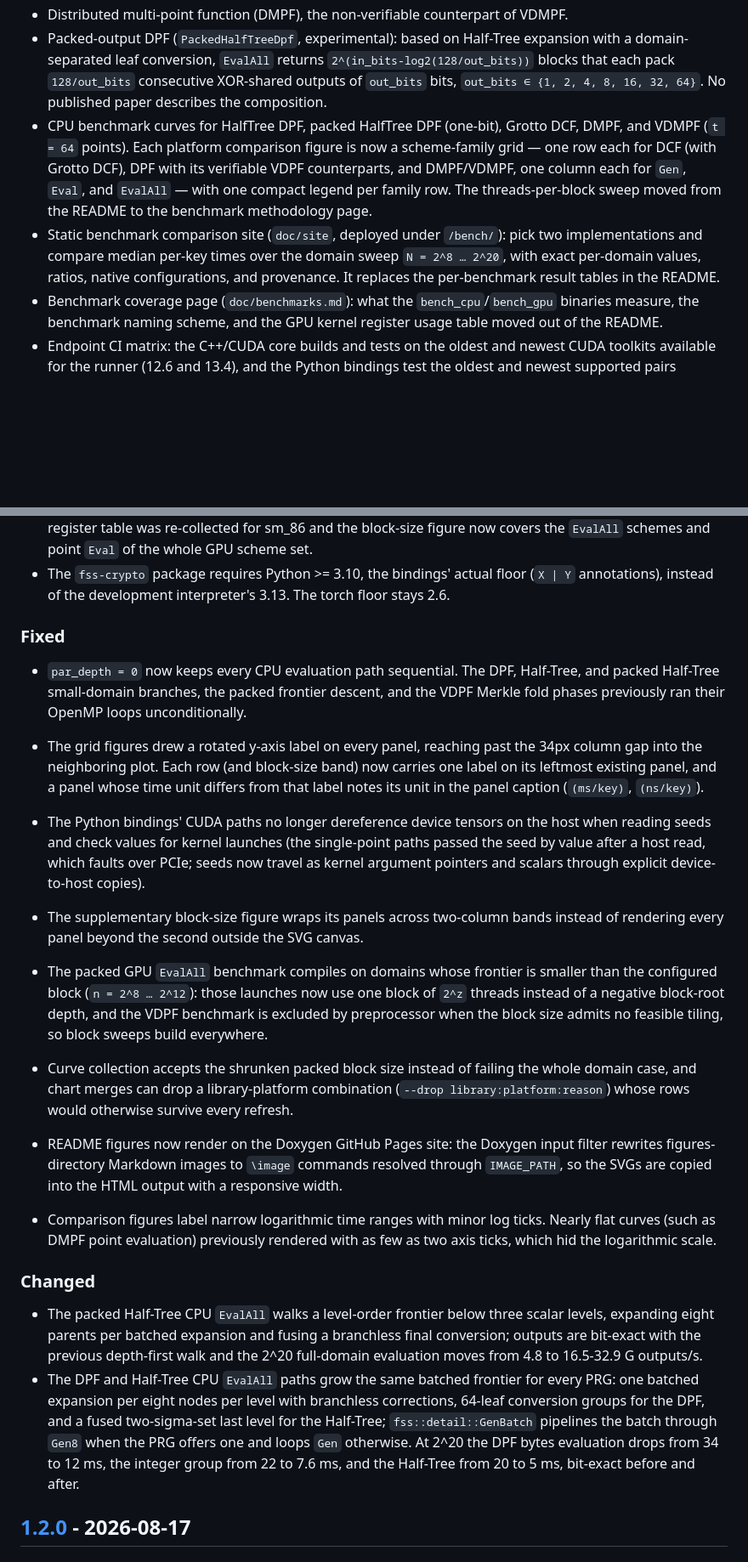
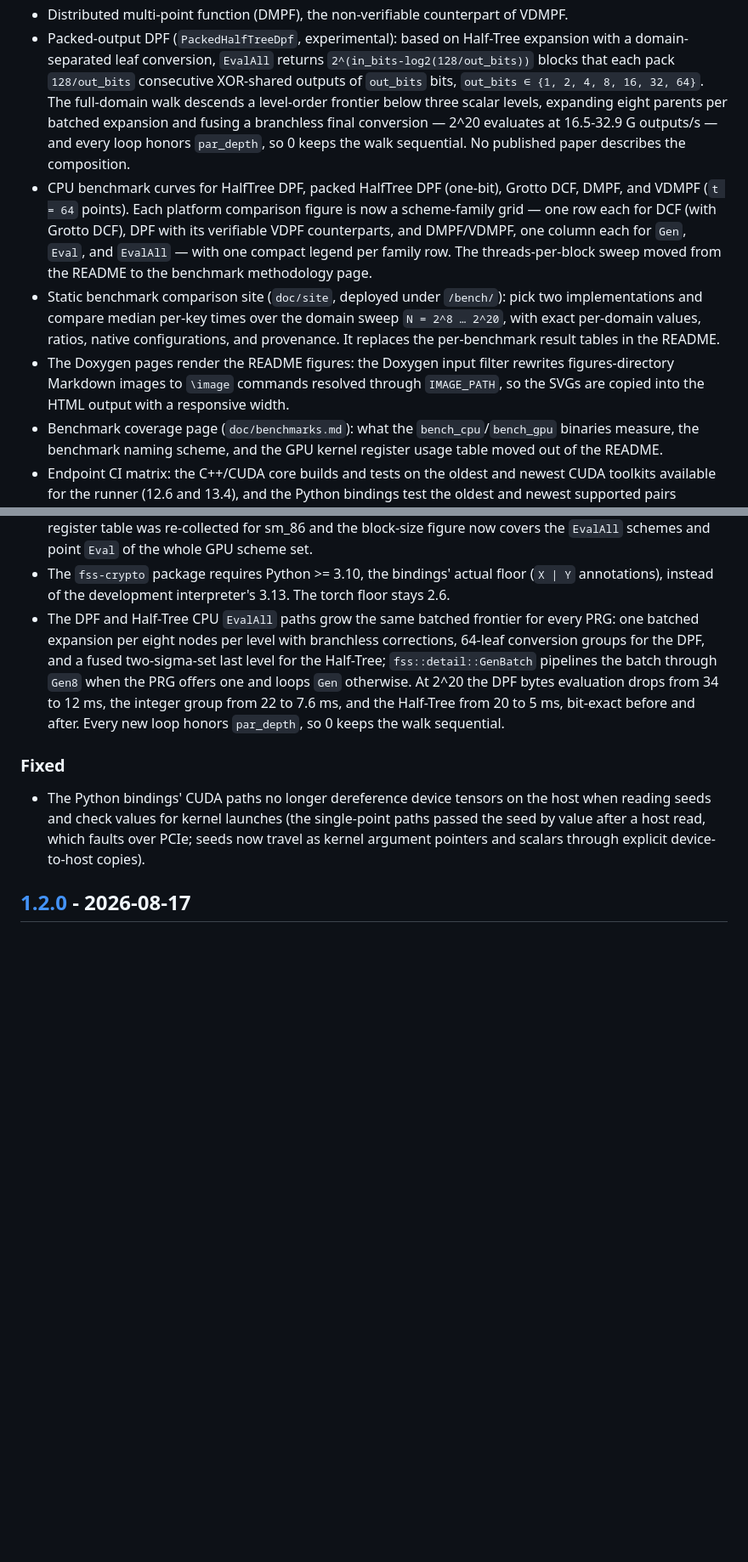
Before and after one commit to myl7/fss, a Markdown page: CHANGELOG.md, 2 parts joined by grey strips. Shown at 85% size. Drawn GitHub-style; blank space fills up the shorter version.

Commit message:
doc: Audit the Unreleased changelog against v1.2.0
Unreleased speaks relative to the last release, so a Fixed entry must fix
a problem that release already shipped. The par_depth, figure-rendering,
and packed-benchmark fixes all target code introduced after v1.2.0: the
v1.2.0 task-recursion paths already honored par_depth, and the figure
pipeline, the packed scheme, and the CUDA binding rework are unreleased.
Those entries move into the feature bullets they belong to or drop, the
--drop merge flag and the Doxygen figure rendering become Added, and the
duplicated Changed section merges back into one. The Python seed entry
stays in Fixed: the v1.2.0 single-point CUDA path dereferenced the
device seed on the host.

```diff
--- a/CHANGELOG.md
+++ b/CHANGELOG.md
@@ -115,7 +119,10 @@ and this project adheres to [Semantic Versioning](https://semver.org/spec/v2.0.0
 * Packed-output DPF (`PackedHalfTreeDpf`, experimental): based on Half-Tree expansion with a
   domain-separated leaf conversion, `EvalAll` returns `2^(in_bits-log2(128/out_bits))` blocks that
   each pack `128/out_bits` consecutive XOR-shared outputs of `out_bits` bits,
-  `out_bits ∈ {1, 2, 4, 8, 16, 32, 64}`. No published paper describes the composition.
+  `out_bits ∈ {1, 2, 4, 8, 16, 32, 64}`. The full-domain walk descends a level-order frontier
+  below three scalar levels, expanding eight parents per batched expansion and fusing a
+  branchless final conversion — 2^20 evaluates at 16.5-32.9 G outputs/s — and every loop honors
+  `par_depth`, so 0 keeps the walk sequential. No published paper describes the composition.
 * CPU benchmark curves for HalfTree DPF, packed HalfTree DPF (one-bit), Grotto DCF, DMPF, and
   VDMPF (`t = 64` points). Each platform comparison figure is now a scheme-family grid — one
   row each for DCF (with Grotto DCF), DPF with its verifiable VDPF counterparts, and
@@ -126,6 +133,9 @@ and this project adheres to [Semantic Versioning](https://semver.org/spec/v2.0.0
   implementations and compare median per-key times over the domain sweep `N = 2^8 … 2^20`,
   with exact per-domain values, ratios, native configurations, and provenance. It replaces
   the per-benchmark result tables in the README.
+* The Doxygen pages render the README figures: the Doxygen input filter rewrites
+  figures-directory Markdown images to `\image` commands resolved through `IMAGE_PATH`, so the
+  SVGs are copied into the HTML output with a responsive width.
 * Benchmark coverage page (`doc/benchmarks.md`): what the `bench_cpu`/`bench_gpu` binaries
   measure, the benchmark naming scheme, and the GPU kernel register usage table moved out
   of the README.
@@ -172,51 +182,20 @@ and this project adheres to [Semantic Versioning](https://semver.org/spec/v2.0.0
 * The `fss-crypto` package requires Python >= 3.10, the bindings' actual floor
   (`X | Y` annotations), instead of the development interpreter's 3.13. The torch floor
   stays 2.6.
-
-### Fixed
-
-* `par_depth = 0` now keeps every CPU evaluation path sequential. The DPF, Half-Tree,
-  and packed Half-Tree small-domain branches, the packed frontier descent, and the
-  VDPF Merkle fold phases previously ran their OpenMP loops unconditionally.
-* The grid figures drew a rotated y-axis label on every panel, reaching past the 34px column
-  gap into the neighboring plot. Each row (and block-size band) now carries one label on its
-  leftmost existing panel, and a panel whose time unit differs from that label notes its unit
-  in the panel caption (`(ms/key)`, `(ns/key)`).
-* The Python bindings' CUDA paths no longer dereference device tensors on the host when
-  reading seeds and check values for kernel launches (the single-point paths passed the
-  seed by value after a host read, which faults over PCIe; seeds now travel as kernel
-  argument pointers and scalars through explicit device-to-host copies).
-* The supplementary block-size figure wraps its panels across two-column bands instead of
-  rendering every panel beyond the second outside the SVG canvas.
-* The packed GPU `EvalAll` benchmark compiles on domains whose frontier is smaller than
-  the configured block (`n = 2^8 … 2^12`): those launches now use one block of `2^z`
-  threads instead of a negative block-root depth, and the VDPF benchmark is excluded by
-  preprocessor when the block size admits no feasible tiling, so block sweeps build
-  everywhere.
-* Curve collection accepts the shrunken packed block size instead of failing the whole
-  domain case, and chart merges can drop a library-platform combination
-  (`--drop library:platform:reason`) whose rows would otherwise survive every refresh.
-
-* README figures now render on the Doxygen GitHub Pages site: the Doxygen input filter
-  rewrites figures-directory Markdown images to `\image` commands resolved through
-  `IMAGE_PATH`, so the SVGs are copied into the HTML output with a responsive width.
-* Comparison figures label narrow logarithmic time ranges with minor log ticks. Nearly
-  flat curves (such as DMPF point evaluation) previously rendered with as few as two
-  axis ticks, which hid the logarithmic scale.
-
-### Changed
-
-* The packed Half-Tree CPU `EvalAll` walks a level-order frontier below three scalar
-  levels, expanding eight parents per batched expansion and fusing a branchless final
-  conversion; outputs are bit-exact with the previous depth-first walk and the 2^20
-  full-domain evaluation moves from 4.8 to 16.5-32.9 G outputs/s.
 * The DPF and Half-Tree CPU `EvalAll` paths grow the same batched frontier for every PRG:
   one batched expansion per eight nodes per level with branchless corrections, 64-leaf
   conversion groups for the DPF, and a fused two-sigma-set last level for the Half-Tree;
   `fss::detail::GenBatch` pipelines the batch through `Gen8` when the PRG offers one and
   loops `Gen` otherwise. At 2^20 the DPF bytes evaluation drops from 34 to 12 ms, the
   integer group from 22 to 7.6 ms, and the Half-Tree from 20 to 5 ms, bit-exact before
-  and after.
+  and after. Every new loop honors `par_depth`, so 0 keeps the walk sequential.
+
+### Fixed
+
+* The Python bindings' CUDA paths no longer dereference device tensors on the host when
+  reading seeds and check values for kernel launches (the single-point paths passed the
+  seed by value after a host read, which faults over PCIe; seeds now travel as kernel
+  argument pointers and scalars through explicit device-to-host copies).
 
 ## [1.2.0] - 2026-08-17
 
```
Also changed, not shown: other parts of CHANGELOG.md (+5 -1 lines).
